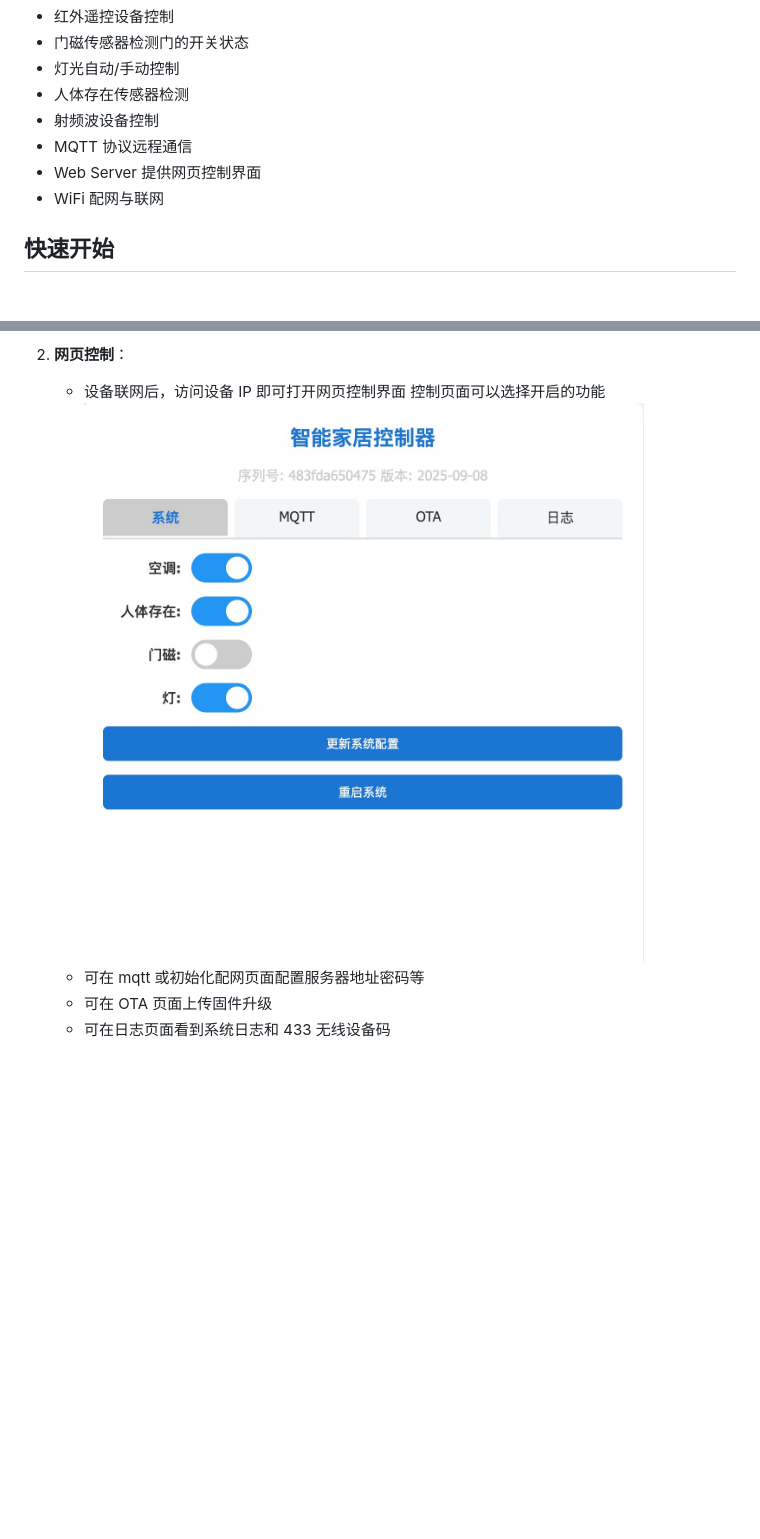
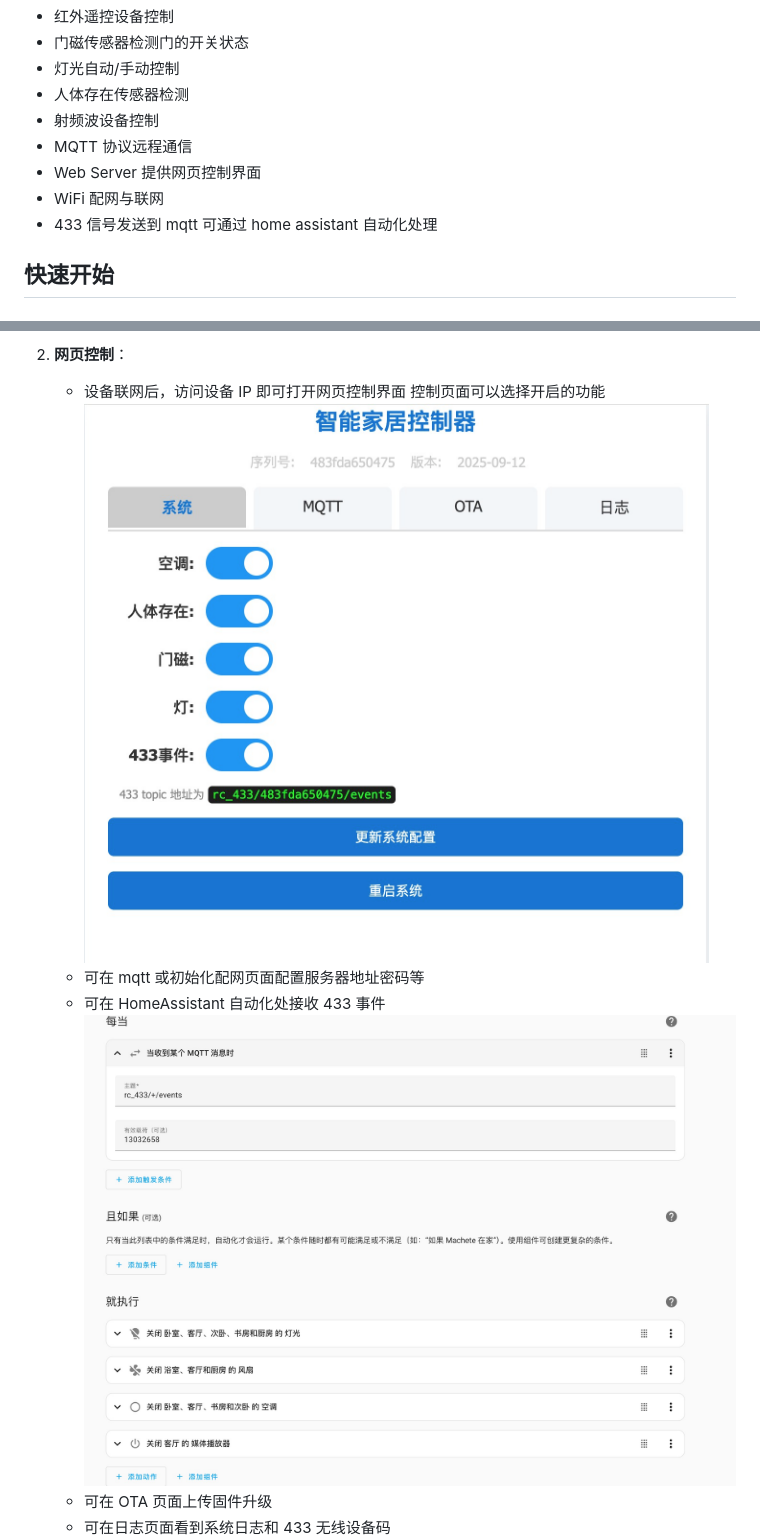
Before and after one commit to macheteHot/esp_8266_smart_control, a Markdown page: README.md, 2 parts joined by grey strips. Rendered like a GitHub page; pictures changed too: imgs/automation.jpg (added), imgs/系统.jpg; blank space fills up the shorter version.

Commit message:
说明

```diff
--- a/README.md
+++ b/README.md
@@ -14,6 +14,7 @@
 - MQTT 协议远程通信
 - Web Server 提供网页控制界面
 - WiFi 配网与联网
+- 433 信号发送到 mqtt 可通过 home assistant 自动化处理
 
 ## 快速开始
 
@@ -43,6 +44,8 @@
    - 设备联网后，访问设备 IP 即可打开网页控制界面 控制页面可以选择开启的功能
      ![系统](imgs/系统.jpg)
    - 可在 mqtt 或初始化配网页面配置服务器地址密码等
+   - 可在 HomeAssistant 自动化处接收 433 事件
+     ![automation](imgs/automation.jpg)
    - 可在 OTA 页面上传固件升级
    - 可在日志页面看到系统日志和 433 无线设备码
      ![日志](imgs/日志.jpg)
```
